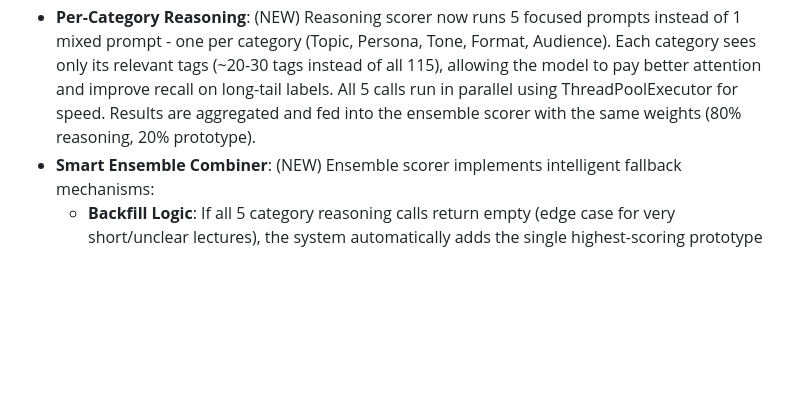
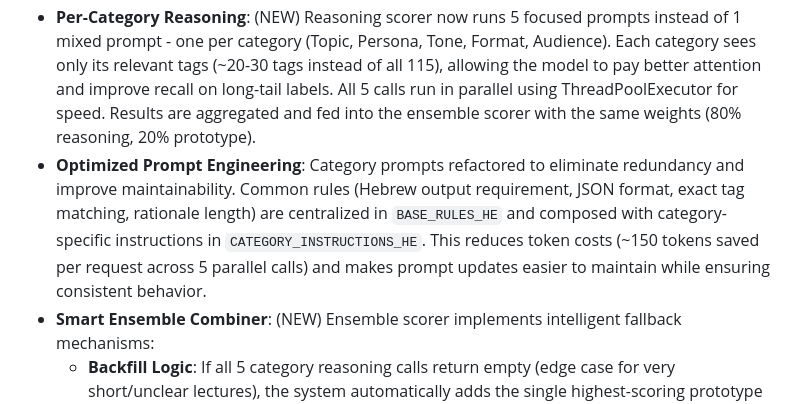
Before and after one commit to nadav-shpitzik/hallo-tag-enricher-ai-be, a Markdown page: replit.md, the part around the change. Rendered like a GitHub page; blank space fills up the shorter version.

Commit message:
Improve scoring accuracy and efficiency by optimizing prompt engineering
Refactored category prompts to centralize common rules and reduce token costs by approximately 150 tokens per request.

Replit-Commit-Author: Agent
Replit-Commit-Session-Id: b0f5a1c9-74a8-4d80-81d3-9d6090b79dd3
Replit-Commit-Checkpoint-Type: intermediate_checkpoint
Replit-Commit-Event-Id: 267f4b1c-6a95-4e73-8031-695d50004c27

```diff
--- a/replit.md
+++ b/replit.md
@@ -41,6 +41,7 @@ The API supports four scoring modes, balancing quality, speed, and cost:
 -   **Exact Tag Matching Prompts**: LLM prompts include explicit Hebrew examples of wrong behavior (missing ה prefix like "חברה ישראלית" vs "החברה הישראלית", invented tags like "עיתונאות" vs "מדיה ותקשורת") to enforce character-by-character matching.
 -   **Lecturer Bio Enrichment**: In reasoning and ensemble modes, GPT-4o is used to search, validate, and cache lecturer bios in PostgreSQL (`lecturer_bios` table) to enrich LLM prompts and improve accuracy.
 -   **Per-Category Reasoning**: (NEW) Reasoning scorer now runs 5 focused prompts instead of 1 mixed prompt - one per category (Topic, Persona, Tone, Format, Audience). Each category sees only its relevant tags (~20-30 tags instead of all 115), allowing the model to pay better attention and improve recall on long-tail labels. All 5 calls run in parallel using ThreadPoolExecutor for speed. Results are aggregated and fed into the ensemble scorer with the same weights (80% reasoning, 20% prototype).
+-   **Optimized Prompt Engineering**: Category prompts refactored to eliminate redundancy and improve maintainability. Common rules (Hebrew output requirement, JSON format, exact tag matching, rationale length) are centralized in `BASE_RULES_HE` and composed with category-specific instructions in `CATEGORY_INSTRUCTIONS_HE`. This reduces token costs (~150 tokens saved per request across 5 parallel calls) and makes prompt updates easier to maintain while ensuring consistent behavior.
 -   **Smart Ensemble Combiner**: (NEW) Ensemble scorer implements intelligent fallback mechanisms:
     - **Backfill Logic**: If all 5 category reasoning calls return empty (edge case for very short/unclear lectures), the system automatically adds the single highest-scoring prototype tag that meets its category threshold, preventing zero-suggestion responses
     - **Guarded Agreement Bonus**: The +0.15 agreement bonus (applied when both reasoning and prototype agree on a tag) is only granted if the prototype score is strong enough (≥ threshold - 0.03 margin), preventing false confidence from weak prototype matches
```
